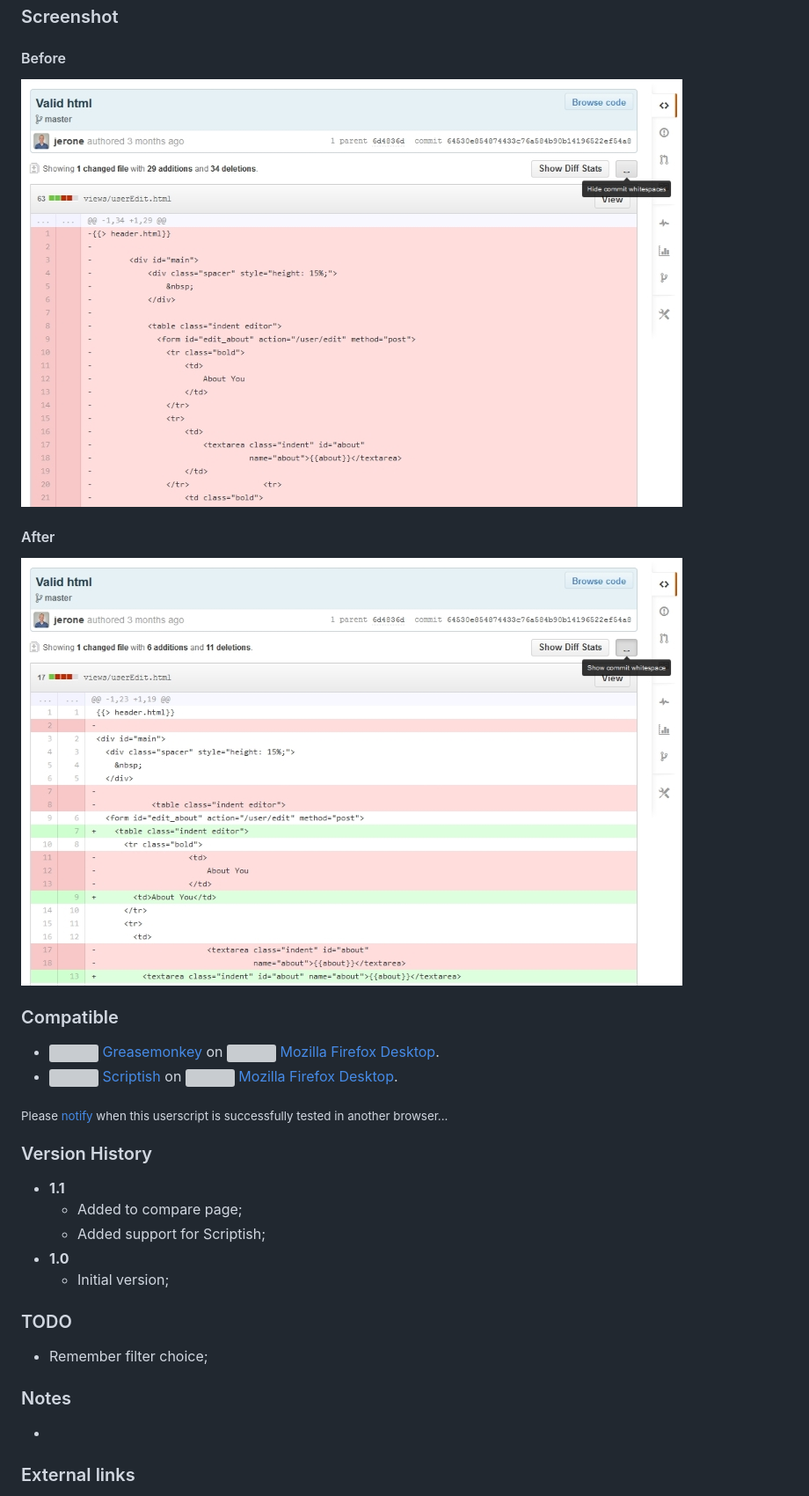
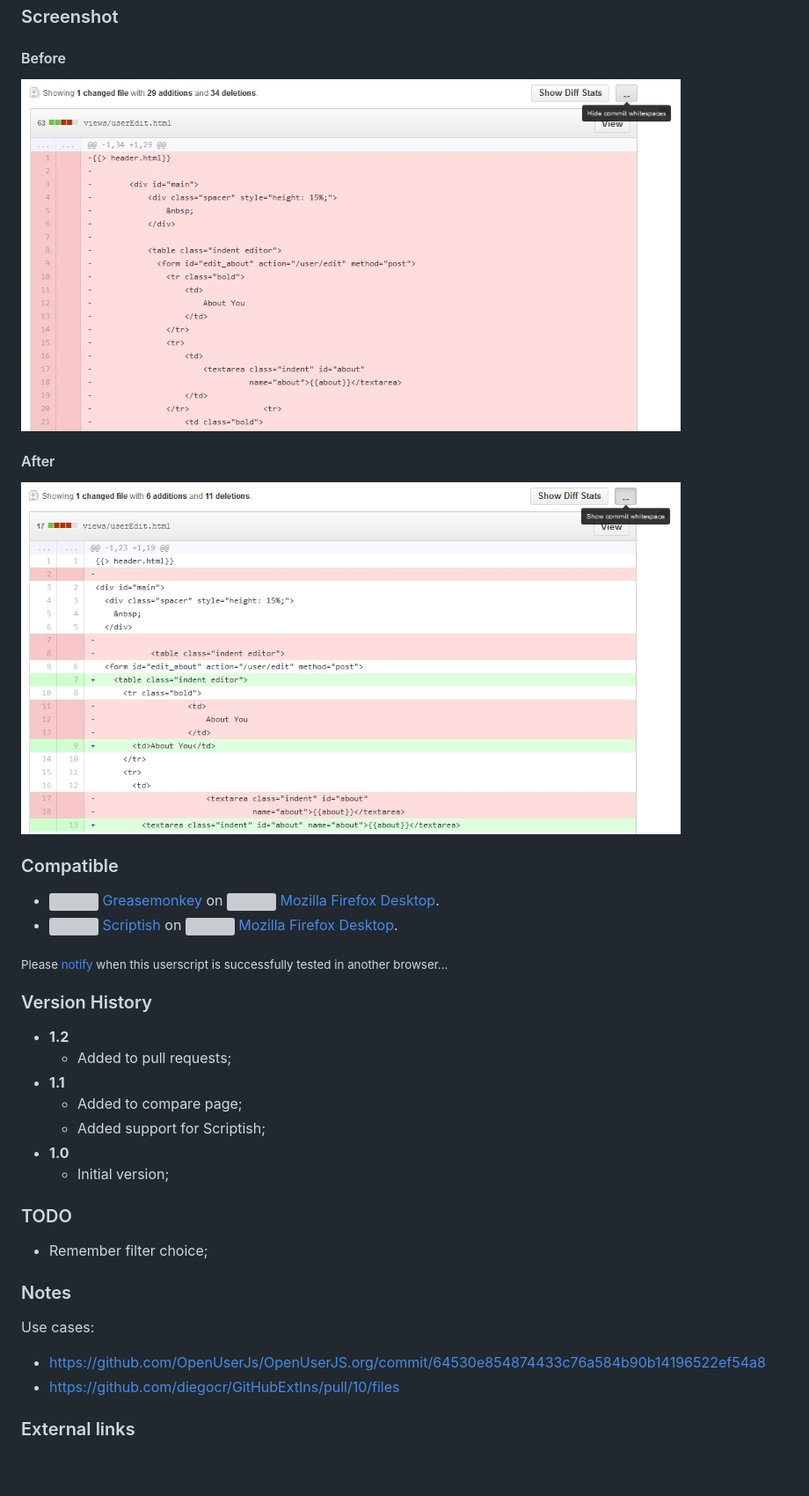
Before and after one commit to jerone/UserScripts, a Markdown page: Github_Commit_Whitespace/README.md, the part around one of its changes. Shown at 88% size. Drawn GitHub-style; pictures changed too: Github_Commit_Whitespace/screenshot_after.jpg, Github_Commit_Whitespace/screenshot_before.jpg; blank space fills up the shorter version; grey boxes are pictures that could not be loaded.

Commit message:
* Added to pull requests;

```diff
--- a/Github_Commit_Whitespace/README.md
+++ b/Github_Commit_Whitespace/README.md
@@ -22,6 +22,8 @@ Adds button to hide whitespaces from commit.
 
 ### Version History
 
+* **1.2**
+    * Added to pull requests;
 * **1.1**
     * Added to compare page;
     * Added support for Scriptish;
@@ -34,7 +36,10 @@ Adds button to hide whitespaces from commit.
 
 ### Notes
 
- -
+Use cases:
+
+* https://github.com/OpenUserJs/OpenUserJS.org/commit/64530e854874433c76a584b90b14196522ef54a8
+* https://github.com/diegocr/GitHubExtIns/pull/10/files
 
 ### External links
 
```
Also changed, not shown: other parts of Github_Commit_Whitespace/README.md (+2 -1 lines), 1 other file.
